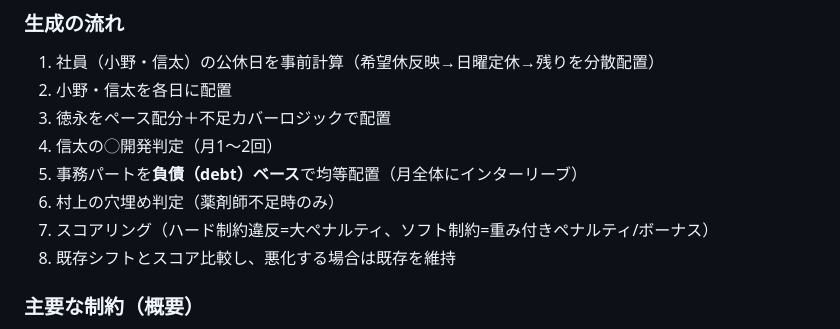
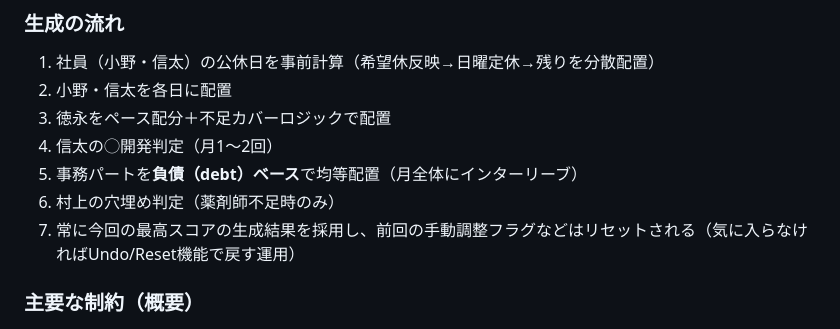
Before and after one commit to shida-product/Oogi---Shift-Creation, a Markdown page: README.md, the part around the change. Rendered like a GitHub page.

Commit message:
docs: READMEおよび仕様書にシフト再生成時の手動変更フラグ（赤バッジ）クリア仕様を反映

```diff
--- a/README.md
+++ b/README.md
@@ -139,8 +139,7 @@ runAllChecks()  ← 全チェック項目を実行し構造化データを返す
 4. 信太の◯開発判定（月1〜2回）
 5. 事務パートを**負債（debt）ベース**で均等配置（月全体にインターリーブ）
 6. 村上の穴埋め判定（薬剤師不足時のみ）
-7. スコアリング（ハード制約違反=大ペナルティ、ソフト制約=重み付きペナルティ/ボーナス）
-8. 既存シフトとスコア比較し、悪化する場合は既存を維持
+8. 常に今回の最高スコアの生成結果を採用し、前回の手動調整フラグなどはリセットされる（気に入らなければUndo/Reset機能で戻す運用）
 
 ### 主要な制約（概要）
 - **ハード制約**: 店舗充足、希望休反映、連勤上限（個別設定）、調剤含み連勤、店舗固定、公休数、勤務日数上限
```
Also changed, not shown: docs/shift-generation-requirements.md (+7 -1 lines).
